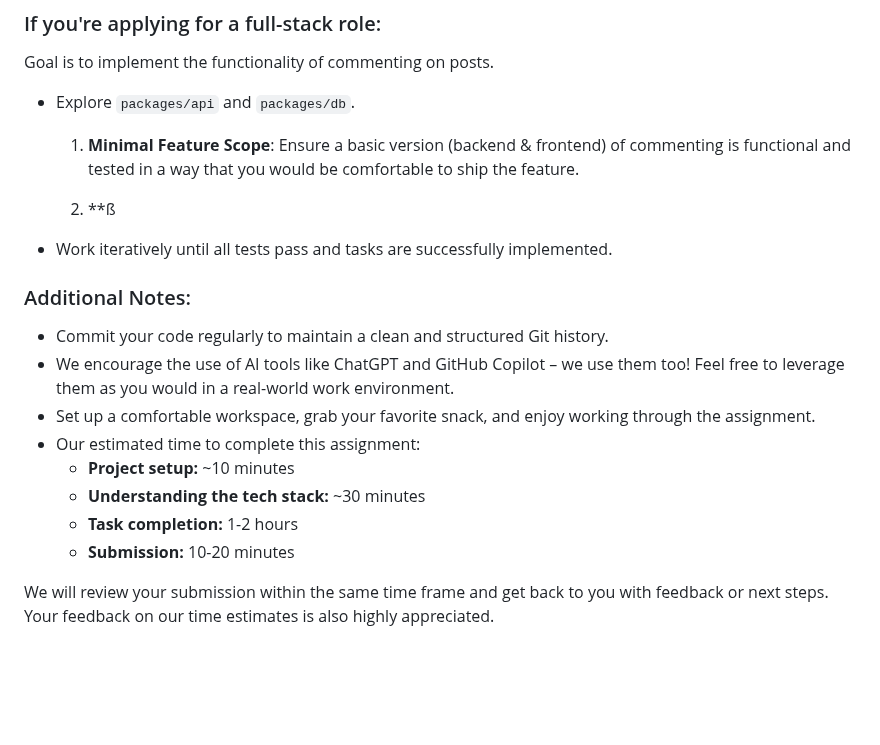
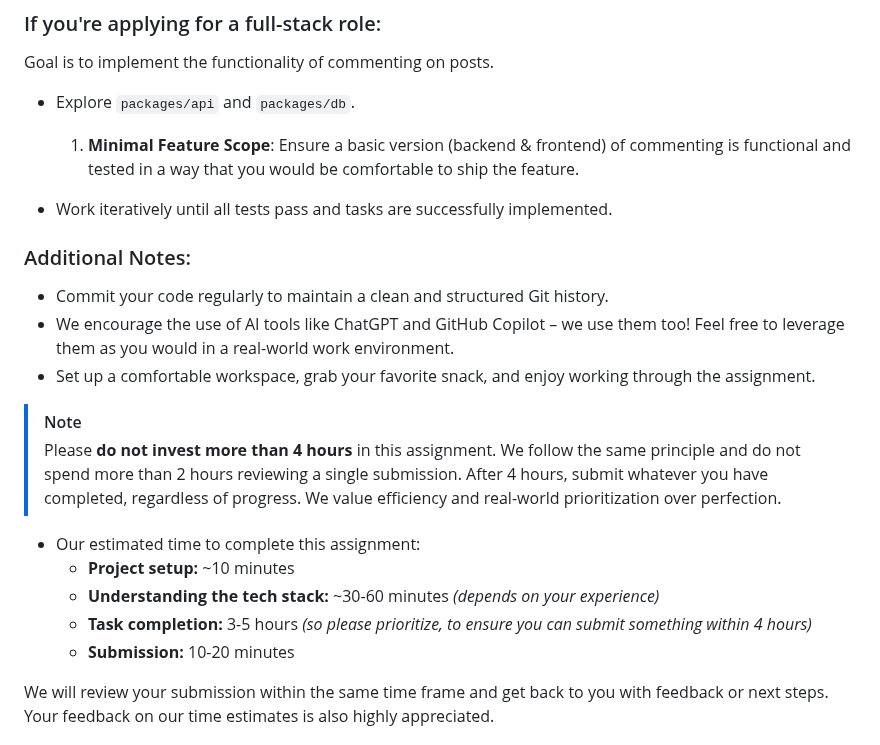
Before and after one commit to infcoop/code-assignment, a Markdown page: README.md, the part around the change. Drawn GitHub-style; blank space fills up the shorter version.

```diff
--- a/README.md
+++ b/README.md
@@ -74,18 +74,21 @@ Goal is to implement the functionality of commenting on posts.
 
   1. **Minimal Feature Scope**: Ensure a basic version (backend & frontend) of commenting is functional and tested in a way that you would be comfortable to ship the feature.
 
-  2. **ß
-
 - Work iteratively until all tests pass and tasks are successfully implemented.
 
 ### Additional Notes:
 - Commit your code regularly to maintain a clean and structured Git history.
 - We encourage the use of AI tools like ChatGPT and GitHub Copilot – we use them too! Feel free to leverage them as you would in a real-world work environment.
 - Set up a comfortable workspace, grab your favorite snack, and enjoy working through the assignment.
+
+> [!NOTE]
+>
+> Please **do not invest more than 4 hours** in this assignment. We follow the same principle and do not spend more than 2 hours reviewing a single submission. After 4 hours, submit whatever you have completed, regardless of progress. We value efficiency and real-world prioritization over perfection.
+
 - Our estimated time to complete this assignment:
   - **Project setup:** ~10 minutes
-  - **Understanding the tech stack:** ~30 minutes
-  - **Task completion:** 1-2 hours
+  - **Understanding the tech stack:** ~30-60 minutes *(depends on your experience)*
+  - **Task completion:** 3-5 hours *(so please prioritize, to ensure you can submit something within 4 hours)*
   - **Submission:** 10-20 minutes
 
 We will review your submission within the same time frame and get back to you with feedback or next steps. Your feedback on our time estimates is also highly appreciated.
```
